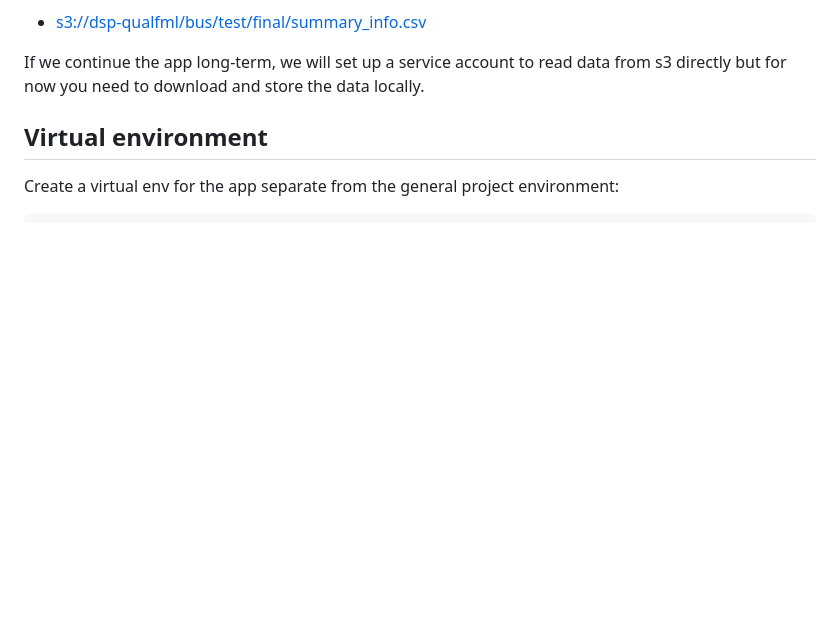
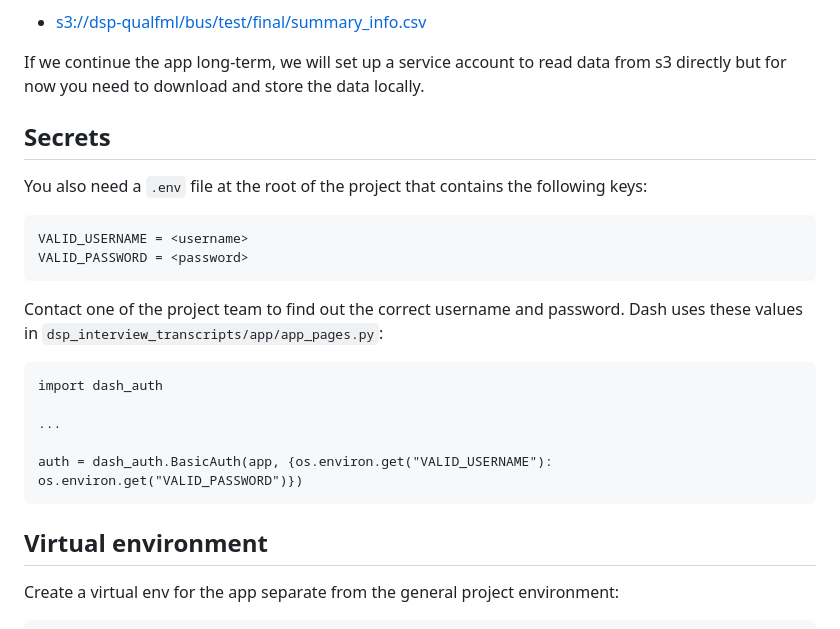
Before and after one commit to nestauk/dsp_interview_transcripts, a Markdown page: dsp_interview_transcripts/app/README.md, the part around the change. Drawn GitHub-style; blank space fills up the shorter version.

````diff
--- a/dsp_interview_transcripts/app/README.md
+++ b/dsp_interview_transcripts/app/README.md
@@ -17,6 +17,22 @@ The files you need are:
 * [s3://dsp-qualfml/bus/test/final/summary_info.csv](https://eu-west-2.console.aws.amazon.com/s3/object/dsp-qualfml?region=eu-west-2&bucketType=general&prefix=bus/test/final/summary_info.csv)
 
 If we continue the app long-term, we will set up a service account to read data from s3 directly but for now you need to download and store the data locally.
+
+## Secrets
+
+You also need a `.env` file at the root of the project that contains the following keys:
+```
+VALID_USERNAME = <username>
+VALID_PASSWORD = <password>
+```
+Contact one of the project team to find out the correct username and password. Dash uses these values in `dsp_interview_transcripts/app/app_pages.py`:
+```
+import dash_auth
+
+...
+
+auth = dash_auth.BasicAuth(app, {os.environ.get("VALID_USERNAME"): os.environ.get("VALID_PASSWORD")})
+```
 
 ## Virtual environment
 Create a virtual env for the app separate from the general project environment:
````
